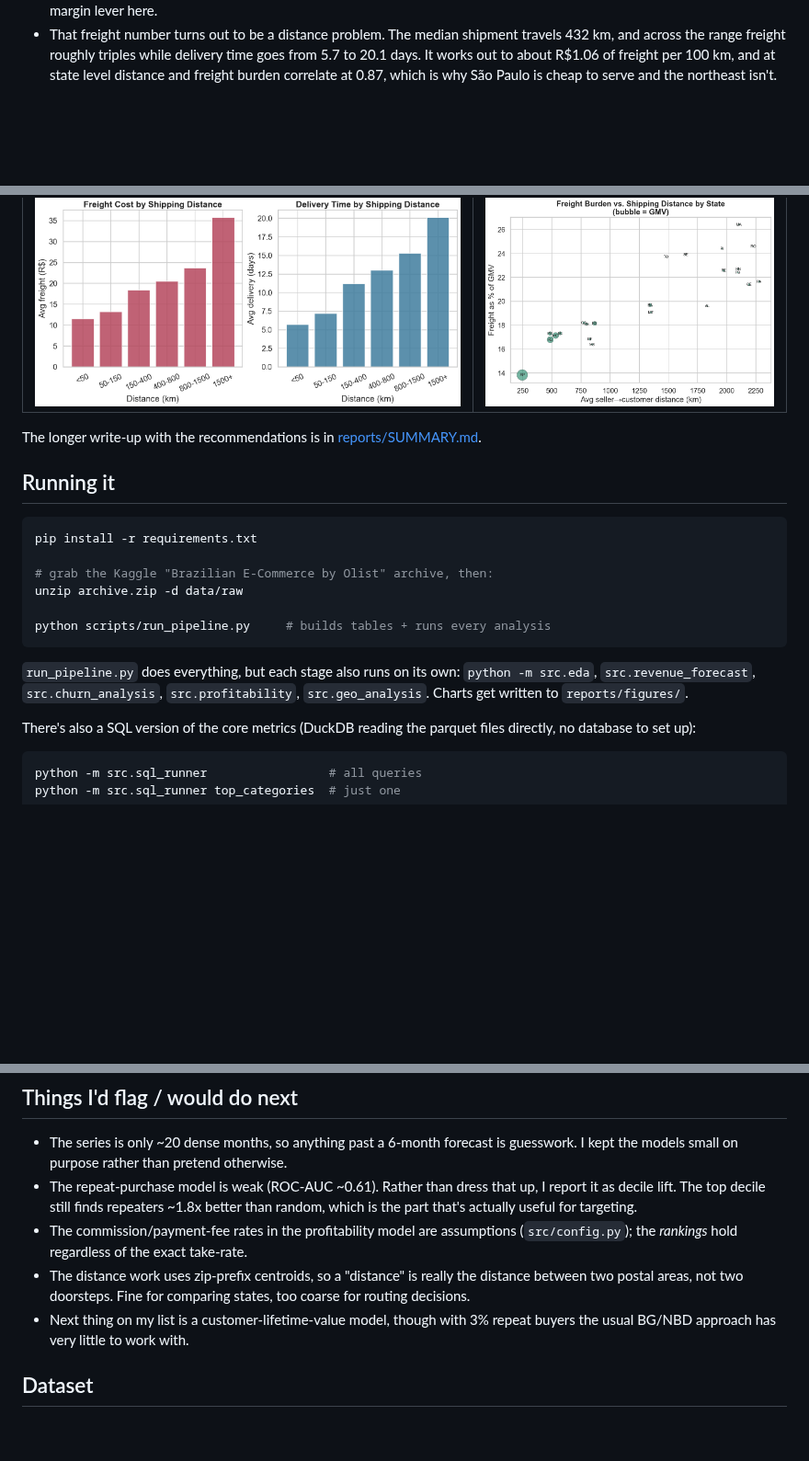
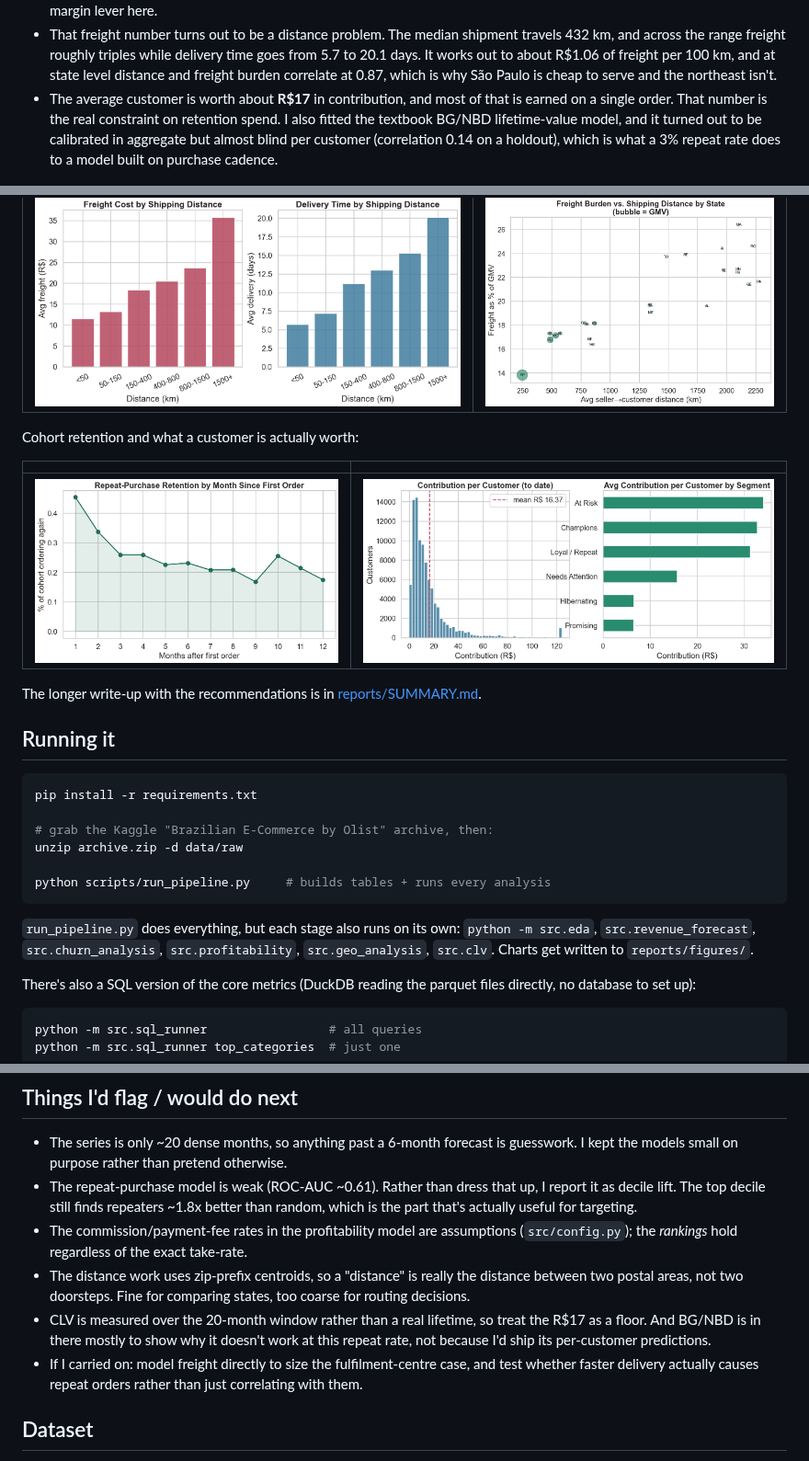
Before and after one commit to semababid/financial-ops-analytics, a Markdown page: README.md, 3 parts joined by grey strips. Shown at 92% size. Rendered like a GitHub page; pictures changed too: reports/figures/16_cohort_retention.png (added), reports/figures/17_clv_distribution.png (added); blank space fills up the shorter version.

Commit message:
Add CLV analysis: cohort retention, observed contribution, and BG/NBD validation

```diff
--- a/README.md
+++ b/README.md
@@ -27,6 +27,12 @@ instead of working off one clean CSV.
   time goes from 5.7 to 20.1 days. It works out to about R$1.06 of freight per
   100 km, and at state level distance and freight burden correlate at 0.87,
   which is why São Paulo is cheap to serve and the northeast isn't.
+- The average customer is worth about **R$17** in contribution, and most of that
+  is earned on a single order. That number is the real constraint on retention
+  spend. I also fitted the textbook BG/NBD lifetime-value model, and it turned
+  out to be calibrated in aggregate but almost blind per customer (correlation
+  0.14 on a holdout), which is what a 3% repeat rate does to a model built on
+  purchase cadence.
 
 ![Monthly revenue & forecast](reports/figures/08_forecast_projection.png)
 
@@ -49,6 +55,12 @@ long average shipping distance pays for it, which is São Paulo's whole advantag
 |---|---|
 | ![Distance vs freight and delivery](reports/figures/14_distance_freight_delivery.png) | ![State distance vs freight burden](reports/figures/15_state_distance_vs_freight.png) |
 
+Cohort retention and what a customer is actually worth:
+
+| | |
+|---|---|
+| ![Cohort retention](reports/figures/16_cohort_retention.png) | ![Contribution per customer](reports/figures/17_clv_distribution.png) |
+
 The longer write-up with the recommendations is in
 [reports/SUMMARY.md](reports/SUMMARY.md).
 
@@ -65,7 +77,7 @@ python scripts/run_pipeline.py     # builds tables + runs every analysis
 
 `run_pipeline.py` does everything, but each stage also runs on its own:
 `python -m src.eda`, `src.revenue_forecast`, `src.churn_analysis`,
-`src.profitability`, `src.geo_analysis`. Charts get written to
+`src.profitability`, `src.geo_analysis`, `src.clv`. Charts get written to
 `reports/figures/`.
 
 There's also a SQL version of the core metrics (DuckDB reading the parquet files
@@ -116,8 +128,12 @@ A few decisions worth calling out, since they drove most of the numbers:
 - The distance work uses zip-prefix centroids, so a "distance" is really the
   distance between two postal areas, not two doorsteps. Fine for comparing
   states, too coarse for routing decisions.
-- Next thing on my list is a customer-lifetime-value model, though with 3%
-  repeat buyers the usual BG/NBD approach has very little to work with.
+- CLV is measured over the 20-month window rather than a real lifetime, so treat
+  the R$17 as a floor. And BG/NBD is in there mostly to show why it doesn't work
+  at this repeat rate, not because I'd ship its per-customer predictions.
+- If I carried on: model freight directly to size the fulfilment-centre case,
+  and test whether faster delivery actually causes repeat orders rather than
+  just correlating with them.
 
 ## Dataset
 
```
Also changed, not shown: reports/SUMMARY.md (+80 -1 lines), 3 other files.
